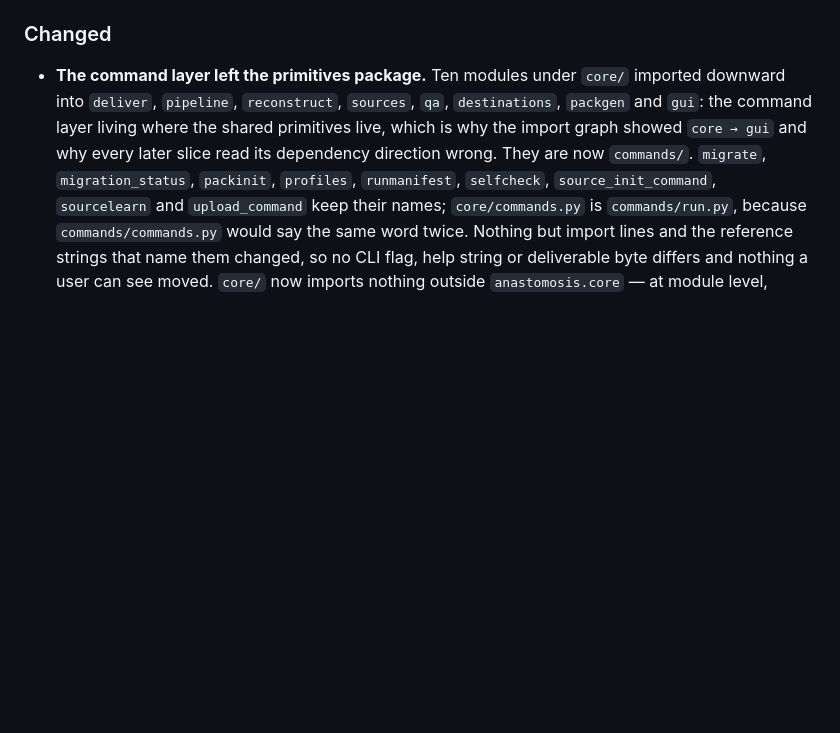
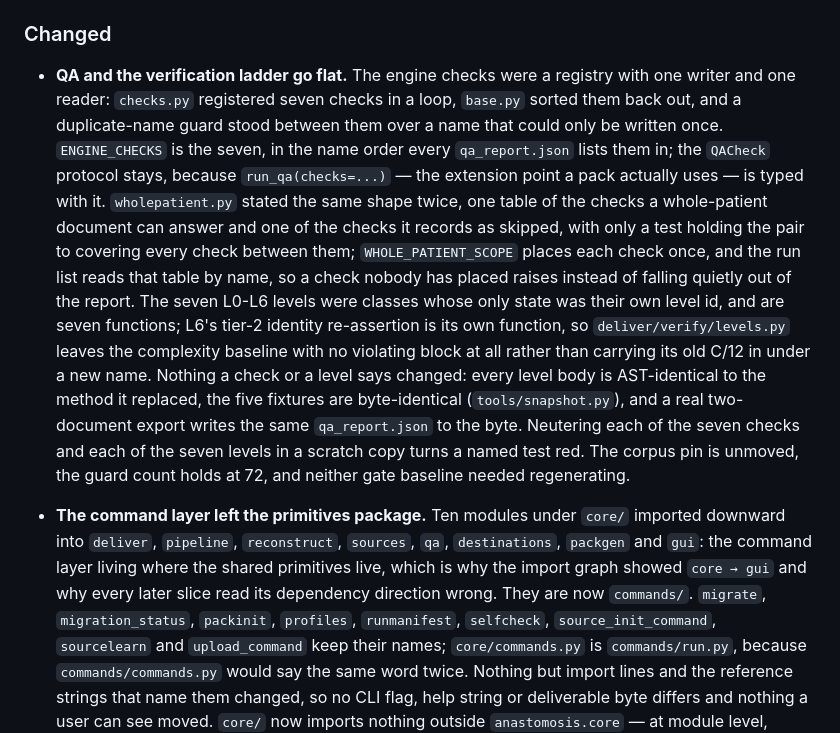
Before and after one commit to AzalDaniel/Anastomosis, a Markdown page: CHANGELOG.md, the part around the change. GitHub-like rendering; blank space fills up the shorter version.

Commit message:
Say in the changelog what this slice moved
Co-Authored-By: Claude Opus 5 <noreply@anthropic.com>
Claude-Session: https://claude.ai/code/session_01Sd3UR4FBJzLhmwzafXx91M

```diff
--- a/CHANGELOG.md
+++ b/CHANGELOG.md
@@ -578,6 +578,31 @@ issue and fixed in its own pull request.
   one `write_fhir_bundle` mechanic both personas already shared. (#382)
 
 ### Changed
+
+- **QA and the verification ladder go flat.** The engine checks were a
+  registry with one writer and one reader: `checks.py` registered seven
+  checks in a loop, `base.py` sorted them back out, and a duplicate-name
+  guard stood between them over a name that could only be written once.
+  `ENGINE_CHECKS` is the seven, in the name order every `qa_report.json`
+  lists them in; the `QACheck` protocol stays, because `run_qa(checks=...)`
+  — the extension point a pack actually uses — is typed with it.
+  `wholepatient.py` stated the same shape twice, one table of the checks a
+  whole-patient document can answer and one of the checks it records as
+  skipped, with only a test holding the pair to covering every check
+  between them; `WHOLE_PATIENT_SCOPE` places each check once, and the run
+  list reads that table by name, so a check nobody has placed raises
+  instead of falling quietly out of the report. The seven L0-L6 levels were
+  classes whose only state was their own level id, and are seven functions;
+  L6's tier-2 identity re-assertion is its own function, so
+  `deliver/verify/levels.py` leaves the complexity baseline with no
+  violating block at all rather than carrying its old C/12 in under a new
+  name. Nothing a check or a level says changed: every level body is
+  AST-identical to the method it replaced, the five fixtures are
+  byte-identical (`tools/snapshot.py`), and a real two-document export
+  writes the same `qa_report.json` to the byte. Neutering each of the seven
+  checks and each of the seven levels in a scratch copy turns a named test
+  red. The corpus pin is unmoved, the guard count holds at 72, and neither
+  gate baseline needed regenerating.
 
 - **The command layer left the primitives package.** Ten modules under `core/`
   imported downward into `deliver`, `pipeline`, `reconstruct`, `sources`, `qa`,
```
